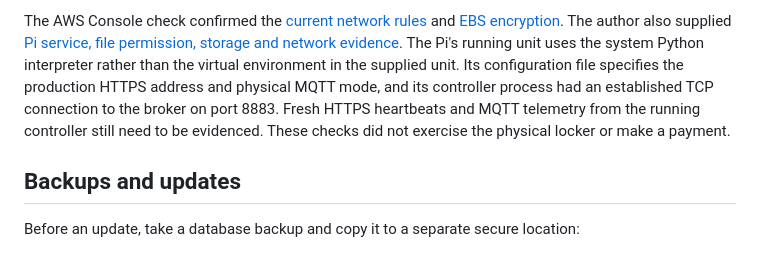
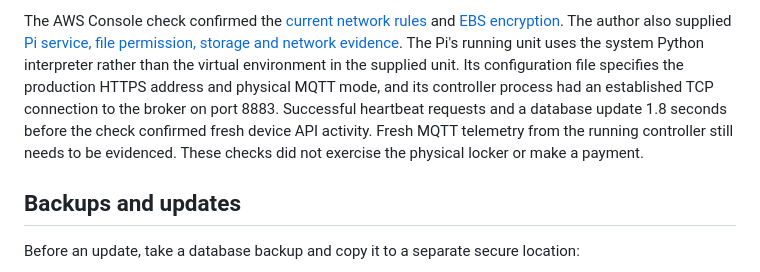
Before and after one commit to nikitsya/UniStow, a Markdown page: deploy/README.md, the part around the change. Rendered like a GitHub page.

```diff
--- a/deploy/README.md
+++ b/deploy/README.md
@@ -235,9 +235,10 @@ and [EBS encryption](#storage-encryption). The author also supplied
 The Pi's running unit uses the system Python interpreter rather than the virtual
 environment in the supplied unit. Its configuration file specifies the production
 HTTPS address and physical MQTT mode, and its controller process had an established
-TCP connection to the broker on port 8883. Fresh HTTPS heartbeats and MQTT telemetry
-from the running controller still need to be evidenced. These checks did not
-exercise the physical locker or make a payment.
+TCP connection to the broker on port 8883. Successful heartbeat requests and a
+database update 1.8 seconds before the check confirmed fresh device API activity.
+Fresh MQTT telemetry from the running controller still needs to be evidenced.
+These checks did not exercise the physical locker or make a payment.
 
 ## Backups and updates
 
```
Also changed, not shown: docs/implementation-plan.md (+2 -2 lines), hardware/README.md (+10 -3 lines), docs/images/hardware/unistow-pi-heartbeat-2026-11-27.png (added).
